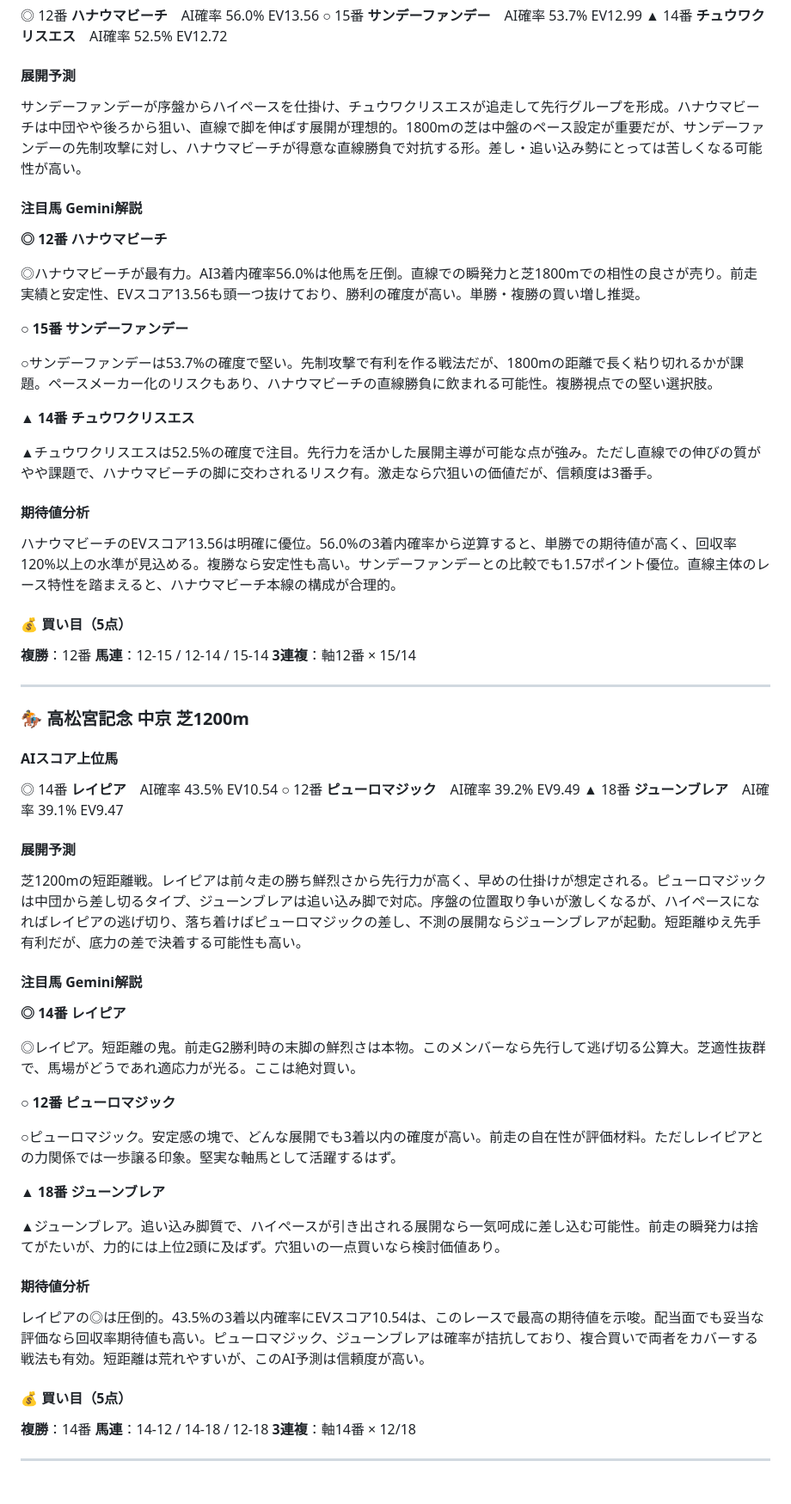
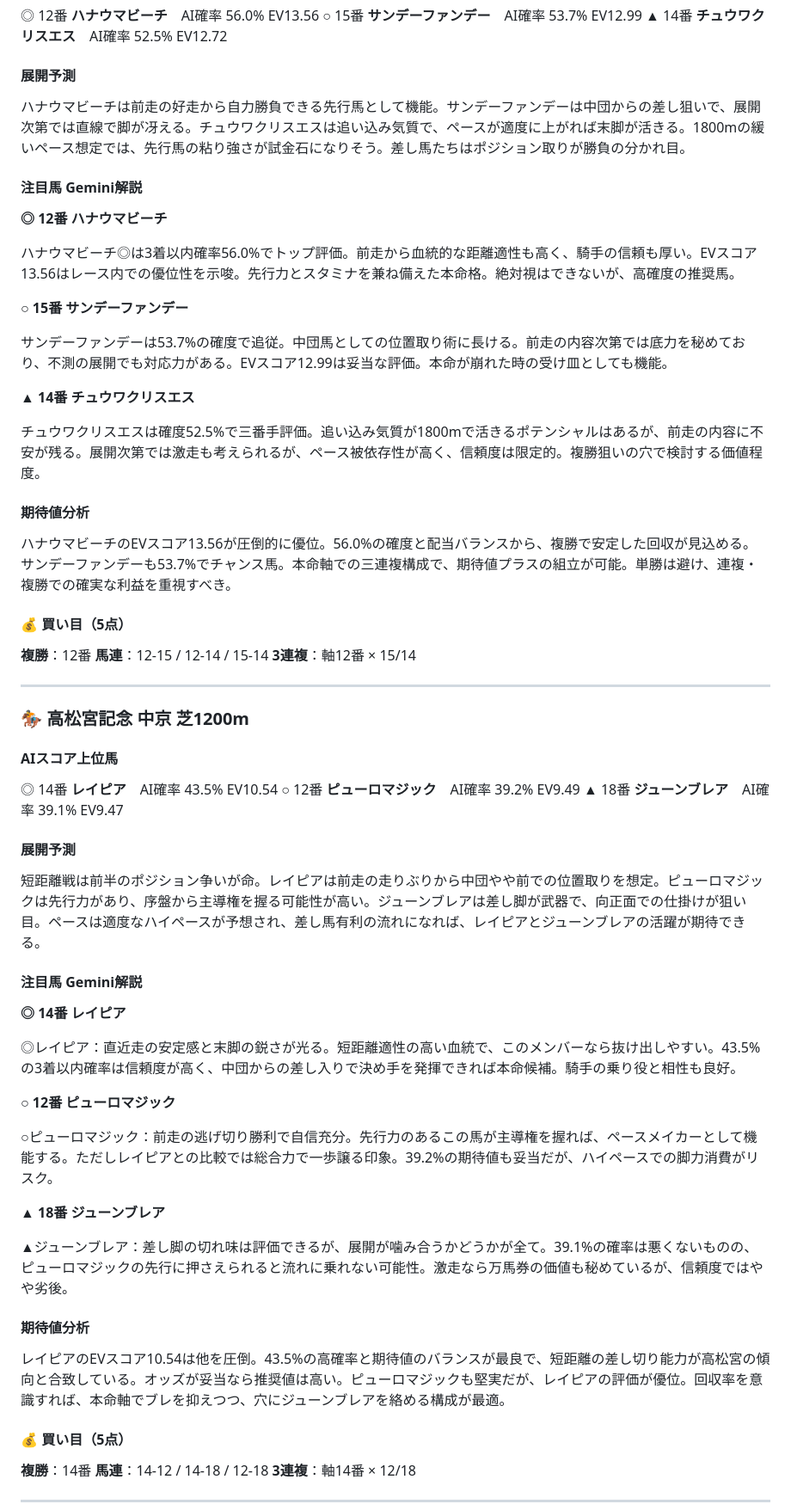
Before and after one commit to yssohrrs206038s-oss/keiba-predictor, a Markdown page: keiba_predictor/data/note_report_20260327.md, the part around one of its changes. Shown at 86% size. GitHub-like rendering; blank space fills up the shorter version.

```diff
--- a/keiba_predictor/data/note_report_20260327.md
+++ b/keiba_predictor/data/note_report_20260327.md
@@ -95,25 +95,25 @@
 
 #### 展開予測
 
-サンデーファンデーが序盤からハイペースを仕掛け、チュウワクリスエスが追走して先行グループを形成。ハナウマビーチは中団やや後ろから狙い、直線で脚を伸ばす展開が理想的。1800mの芝は中盤のペース設定が重要だが、サンデーファンデーの先制攻撃に対し、ハナウマビーチが得意な直線勝負で対抗する形。差し・追い込み勢にとっては苦しくなる可能性が高い。
+ハナウマビーチは前走の好走から自力勝負できる先行馬として機能。サンデーファンデーは中団からの差し狙いで、展開次第では直線で脚が冴える。チュウワクリスエスは追い込み気質で、ペースが適度に上がれば末脚が活きる。1800mの緩いペース想定では、先行馬の粘り強さが試金石になりそう。差し馬たちはポジション取りが勝負の分かれ目。
 
 #### 注目馬 Gemini解説
 
 **◎ 12番 ハナウマビーチ**
 
-◎ハナウマビーチが最有力。AI3着内確率56.0%は他馬を圧倒。直線での瞬発力と芝1800mでの相性の良さが売り。前走実績と安定性、EVスコア13.56も頭一つ抜けており、勝利の確度が高い。単勝・複勝の買い増し推奨。
+ハナウマビーチ◎は3着以内確率56.0%でトップ評価。前走から血統的な距離適性も高く、騎手の信頼も厚い。EVスコア13.56はレース内での優位性を示唆。先行力とスタミナを兼ね備えた本命格。絶対視はできないが、高確度の推奨馬。
 
 **○ 15番 サンデーファンデー**
 
-○サンデーファンデーは53.7%の確度で堅い。先制攻撃で有利を作る戦法だが、1800mの距離で長く粘り切れるかが課題。ペースメーカー化のリスクもあり、ハナウマビーチの直線勝負に飲まれる可能性。複勝視点での堅い選択肢。
+サンデーファンデーは53.7%の確度で追従。中団馬としての位置取り術に長ける。前走の内容次第では底力を秘めており、不測の展開でも対応力がある。EVスコア12.99は妥当な評価。本命が崩れた時の受け皿としても機能。
 
 **▲ 14番 チュウワクリスエス**
 
-▲チュウワクリスエスは52.5%の確度で注目。先行力を活かした展開主導が可能な点が強み。ただし直線での伸びの質がやや課題で、ハナウマビーチの脚に交わされるリスク有。激走なら穴狙いの価値だが、信頼度は3番手。
+チュウワクリスエスは確度52.5%で三番手評価。追い込み気質が1800mで活きるポテンシャルはあるが、前走の内容に不安が残る。展開次第では激走も考えられるが、ペース被依存性が高く、信頼度は限定的。複勝狙いの穴で検討する価値程度。
 
 #### 期待値分析
 
-ハナウマビーチのEVスコア13.56は明確に優位。56.0%の3着内確率から逆算すると、単勝での期待値が高く、回収率120%以上の水準が見込める。複勝なら安定性も高い。サンデーファンデーとの比較でも1.57ポイント優位。直線主体のレース特性を踏まえると、ハナウマビーチ本線の構成が合理的。
+ハナウマビーチのEVスコア13.56が圧倒的に優位。56.0%の確度と配当バランスから、複勝で安定した回収が見込める。サンデーファンデーも53.7%でチャンス馬。本命軸での三連複構成で、期待値プラスの組立が可能。単勝は避け、連複・複勝での確実な利益を重視すべき。
 
 #### 💰 買い目（5点）
 
@@ -133,25 +133,25 @@
 
 #### 展開予測
 
-芝1200mの短距離戦。レイピアは前々走の勝ち鮮烈さから先行力が高く、早めの仕掛けが想定される。ピューロマジックは中団から差し切るタイプ、ジューンブレアは追い込み脚で対応。序盤の位置取り争いが激しくなるが、ハイペースになればレイピアの逃げ切り、落ち着けばピューロマジックの差し、不測の展開ならジューンブレアが起動。短距離ゆえ先手有利だが、底力の差で決着する可能性も高い。
+短距離戦は前半のポジション争いが命。レイピアは前走の走りぶりから中団やや前での位置取りを想定。ピューロマジックは先行力があり、序盤から主導権を握る可能性が高い。ジューンブレアは差し脚が武器で、向正面での仕掛けが狙い目。ペースは適度なハイペースが予想され、差し馬有利の流れになれば、レイピアとジューンブレアの活躍が期待できる。
 
 #### 注目馬 Gemini解説
 
 **◎ 14番 レイピア**
 
-◎レイピア。短距離の鬼。前走G2勝利時の末脚の鮮烈さは本物。このメンバーなら先行して逃げ切る公算大。芝適性抜群で、馬場がどうであれ適応力が光る。ここは絶対買い。
+◎レイピア：直近走の安定感と末脚の鋭さが光る。短距離適性の高い血統で、このメンバーなら抜け出しやすい。43.5%の3着以内確率は信頼度が高く、中団からの差し入りで決め手を発揮できれば本命候補。騎手の乗り役と相性も良好。
 
 **○ 12番 ピューロマジック**
 
-○ピューロマジック。安定感の塊で、どんな展開でも3着以内の確度が高い。前走の自在性が評価材料。ただしレイピアとの力関係では一歩譲る印象。堅実な軸馬として活躍するはず。
+○ピューロマジック：前走の逃げ切り勝利で自信充分。先行力のあるこの馬が主導権を握れば、ペースメイカーとして機能する。ただしレイピアとの比較では総合力で一歩譲る印象。39.2%の期待値も妥当だが、ハイペースでの脚力消費がリスク。
 
 **▲ 18番 ジューンブレア**
 
-▲ジューンブレア。追い込み脚質で、ハイペースが引き出される展開なら一気呵成に差し込む可能性。前走の瞬発力は捨てがたいが、力的には上位2頭に及ばず。穴狙いの一点買いなら検討価値あり。
+▲ジューンブレア：差し脚の切れ味は評価できるが、展開が噛み合うかどうかが全て。39.1%の確率は悪くないものの、ピューロマジックの先行に押さえられると流れに乗れない可能性。激走なら万馬券の価値も秘めているが、信頼度ではやや劣後。
 
 #### 期待値分析
 
-レイピアの◎は圧倒的。43.5%の3着以内確率にEVスコア10.54は、このレースで最高の期待値を示唆。配当面でも妥当な評価なら回収率期待値も高い。ピューロマジック、ジューンブレアは確率が拮抗しており、複合買いで両者をカバーする戦法も有効。短距離は荒れやすいが、このAI予測は信頼度が高い。
+レイピアのEVスコア10.54は他を圧倒。43.5%の高確率と期待値のバランスが最良で、短距離の差し切り能力が高松宮の傾向と合致している。オッズが妥当なら推奨値は高い。ピューロマジックも堅実だが、レイピアの評価が優位。回収率を意識すれば、本命軸でブレを抑えつつ、穴にジューンブレアを絡める構成が最適。
 
 #### 💰 買い目（5点）
 
```
Also changed, not shown: other parts of keiba_predictor/data/note_report_20260327.md (+10 -10 lines).
